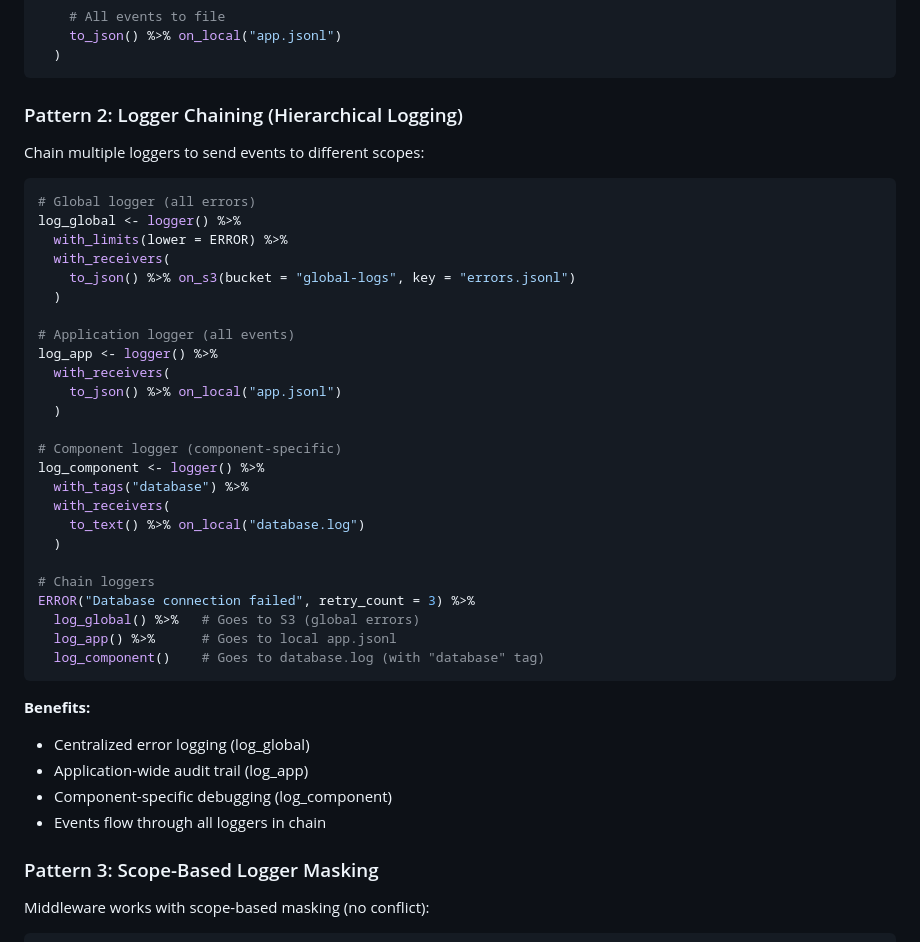
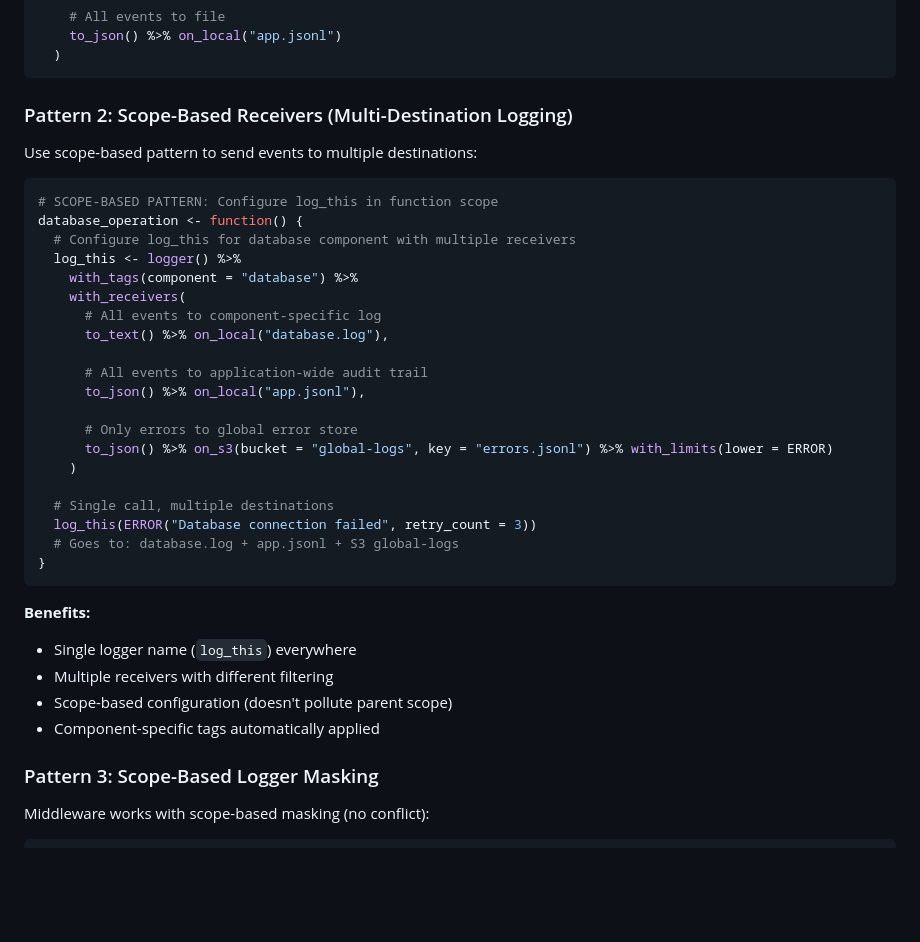
Before and after one commit to iqis/logthis, a Markdown page: examples/middleware/README.md, the part around the change. Drawn GitHub-style; blank space fills up the shorter version.

Commit message:
docs: Update middleware examples to use scope-based pattern
Replace "Logger Chaining" pattern with "Scope-Based Receivers" pattern
in examples/middleware/README.md to align with helper function removal.

Old Pattern 2 (logger chaining):
- Created multiple named loggers (log_global, log_app, log_component)
- Chained events through loggers

New Pattern 2 (scope-based receivers):
- Single log_this configured in scope
- Multiple receivers on one logger
- Cleaner, more maintainable approach

This aligns with the core design philosophy: one logger name (log_this)
configured per scope, not multiple named loggers.

Related to: Helper function removal (commit 8ea949d)

🤖 Generated with [Claude Code](https://claude.com/claude-code)

Co-Authored-By: Claude <noreply@anthropic.com>

````diff
--- a/examples/middleware/README.md
+++ b/examples/middleware/README.md
@@ -140,43 +140,38 @@ log_this <- logger() %>%
   )
 ```
 
-### Pattern 2: Logger Chaining (Hierarchical Logging)
+### Pattern 2: Scope-Based Receivers (Multi-Destination Logging)
 
-Chain multiple loggers to send events to different scopes:
+Use scope-based pattern to send events to multiple destinations:
 
 ```r
-# Global logger (all errors)
-log_global <- logger() %>%
-  with_limits(lower = ERROR) %>%
-  with_receivers(
-    to_json() %>% on_s3(bucket = "global-logs", key = "errors.jsonl")
-  )
+# SCOPE-BASED PATTERN: Configure log_this in function scope
+database_operation <- function() {
+  # Configure log_this for database component with multiple receivers
+  log_this <- logger() %>%
+    with_tags(component = "database") %>%
+    with_receivers(
+      # All events to component-specific log
+      to_text() %>% on_local("database.log"),
 
-# Application logger (all events)
-log_app <- logger() %>%
-  with_receivers(
-    to_json() %>% on_local("app.jsonl")
-  )
+      # All events to application-wide audit trail
+      to_json() %>% on_local("app.jsonl"),
 
-# Component logger (component-specific)
-log_component <- logger() %>%
-  with_tags("database") %>%
-  with_receivers(
-    to_text() %>% on_local("database.log")
-  )
+      # Only errors to global error store
+      to_json() %>% on_s3(bucket = "global-logs", key = "errors.jsonl") %>% with_limits(lower = ERROR)
+    )
 
-# Chain loggers
-ERROR("Database connection failed", retry_count = 3) %>%
-  log_global() %>%   # Goes to S3 (global errors)
-  log_app() %>%      # Goes to local app.jsonl
-  log_component()    # Goes to database.log (with "database" tag)
+  # Single call, multiple destinations
+  log_this(ERROR("Database connection failed", retry_count = 3))
+  # Goes to: database.log + app.jsonl + S3 global-logs
+}
 ```
 
 **Benefits:**
-- Centralized error logging (log_global)
-- Application-wide audit trail (log_app)
-- Component-specific debugging (log_component)
-- Events flow through all loggers in chain
+- Single logger name (`log_this`) everywhere
+- Multiple receivers with different filtering
+- Scope-based configuration (doesn't pollute parent scope)
+- Component-specific tags automatically applied
 
 ### Pattern 3: Scope-Based Logger Masking
 
````
